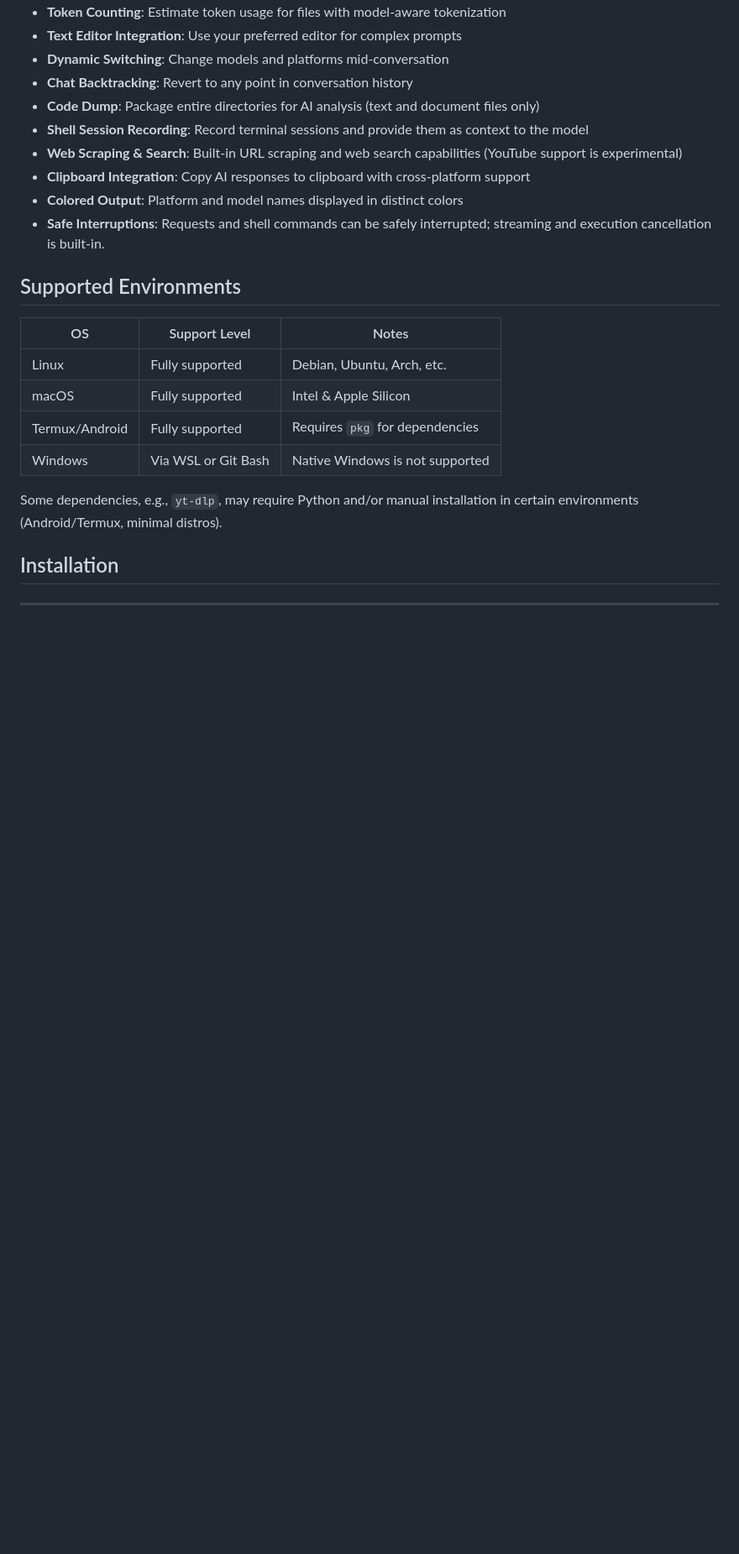
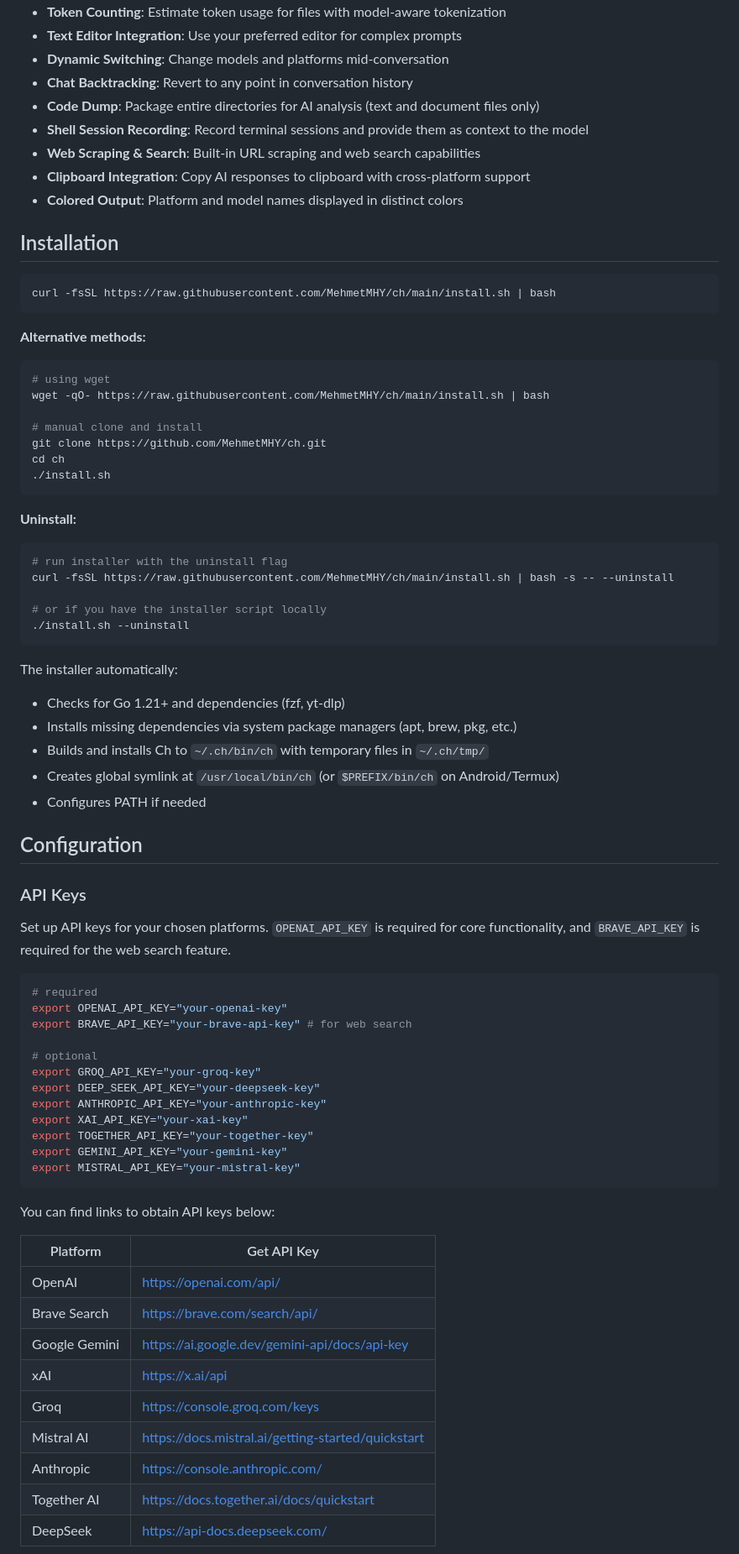
Before and after one commit to MehmetMHY/ch, a Markdown page: README.md, the part around the change printed below. Shown: that part at 84% size. GitHub-like rendering; blank space fills up the shorter version.

````diff
--- a/README.md
+++ b/README.md
@@ -75,22 +75,78 @@ ch "What are the key features of Go programming language?"
 - **Chat Backtracking**: Revert to any point in conversation history
 - **Code Dump**: Package entire directories for AI analysis (text and document files only)
 - **Shell Session Recording**: Record terminal sessions and provide them as context to the model
-- **Web Scraping & Search**: Built-in URL scraping and web search capabilities (YouTube support is experimental)
+- **Web Scraping & Search**: Built-in URL scraping and web search capabilities
 - **Clipboard Integration**: Copy AI responses to clipboard with cross-platform support
 - **Colored Output**: Platform and model names displayed in distinct colors
-- **Safe Interruptions**: Requests and shell commands can be safely interrupted; streaming and execution cancellation is built-in.
-
-## Supported Environments
-
-| OS             | Support Level       | Notes                           |
-| -------------- | ------------------- | ------------------------------- |
-| Linux          | Fully supported     | Debian, Ubuntu, Arch, etc.      |
-| macOS          | Fully supported     | Intel & Apple Silicon           |
-| Termux/Android | Fully supported     | Requires `pkg` for dependencies |
-| Windows        | Via WSL or Git Bash | Native Windows is not supported |
-
-Some dependencies, e.g., `yt-dlp`, may require Python and/or manual installation in certain environments (Android/Termux, minimal distros).
 
 ## Installation
 
----
+```bash
+curl -fsSL https://raw.githubusercontent.com/MehmetMHY/ch/main/install.sh | bash
+```
+
+**Alternative methods:**
+
+```bash
+# using wget
+wget -qO- https://raw.githubusercontent.com/MehmetMHY/ch/main/install.sh | bash
+
+# manual clone and install
+git clone https://github.com/MehmetMHY/ch.git
+cd ch
+./install.sh
+```
+
+**Uninstall:**
+
+```bash
+# run installer with the uninstall flag
+curl -fsSL https://raw.githubusercontent.com/MehmetMHY/ch/main/install.sh | bash -s -- --uninstall
+
+# or if you have the installer script locally
+./install.sh --uninstall
+```
+
+The installer automatically:
+
+- Checks for Go 1.21+ and dependencies (fzf, yt-dlp)
+- Installs missing dependencies via system package managers (apt, brew, pkg, etc.)
+- Builds and installs Ch to `~/.ch/bin/ch` with temporary files in `~/.ch/tmp/`
+- Creates global symlink at `/usr/local/bin/ch` (or `$PREFIX/bin/ch` on Android/Termux)
+- Configures PATH if needed
+
+## Configuration
+
+### API Keys
+
+Set up API keys for your chosen platforms. `OPENAI_API_KEY` is required for core functionality, and `BRAVE_API_KEY` is required for the web search feature.
+
+```bash
+# required
+export OPENAI_API_KEY="your-openai-key"
+export BRAVE_API_KEY="your-brave-api-key" # for web search
+
+# optional
+export GROQ_API_KEY="your-groq-key"
+export DEEP_SEEK_API_KEY="your-deepseek-key"
+export ANTHROPIC_API_KEY="your-anthropic-key"
+export XAI_API_KEY="your-xai-key"
+export TOGETHER_API_KEY="your-together-key"
+export GEMINI_API_KEY="your-gemini-key"
+export MISTRAL_API_KEY="your-mistral-key"
+```
+
+You can find links to obtain API keys below:
+
+| Platform      | Get API Key                                        |
+| ------------- | -------------------------------------------------- |
+| OpenAI        | https://openai.com/api/                            |
+| Brave Search  | https://brave.com/search/api/                      |
+| Google Gemini | https://ai.google.dev/gemini-api/docs/api-key      |
+| xAI           | https://x.ai/api                                   |
+| Groq          | https://console.groq.com/keys                      |
+| Mistral AI    | https://docs.mistral.ai/getting-started/quickstart |
+| Anthropic     | https://console.anthropic.com/                     |
+| Together AI   | https://docs.together.ai/docs/quickstart           |
+| DeepSeek      | https://api-docs.deepseek.com/                     |
+
````
Also changed, not shown: other parts of README.md (+84 -43 lines).
